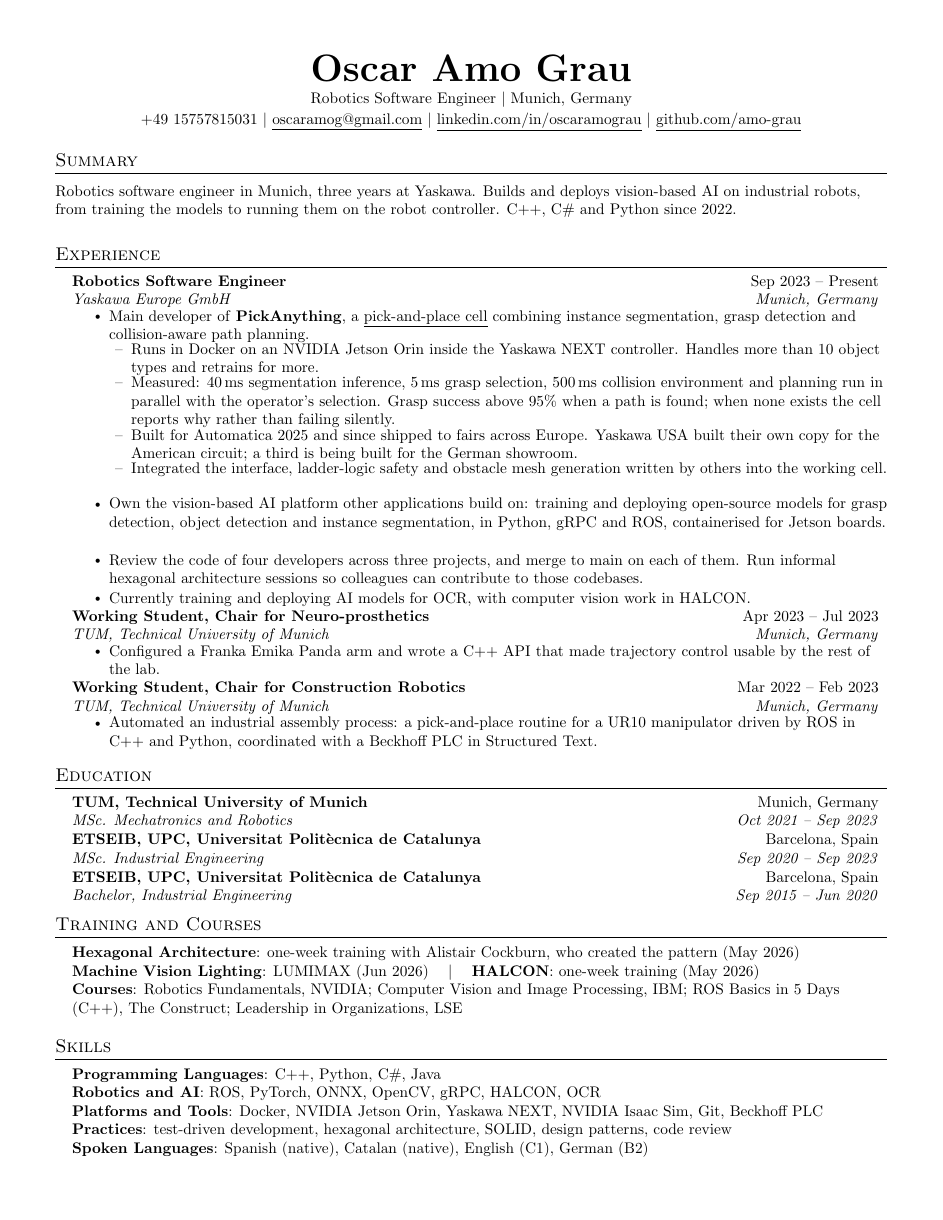
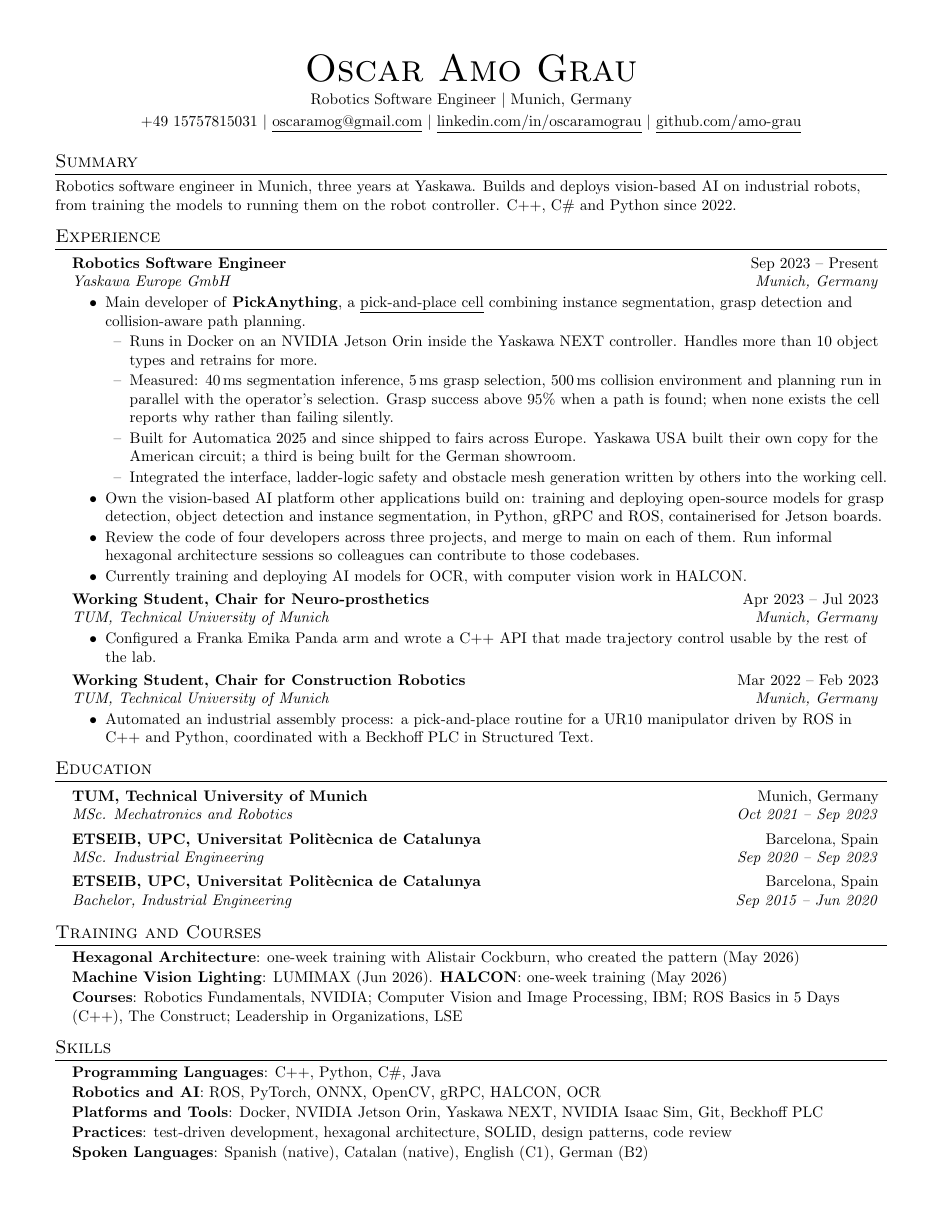
Before and after one commit to amo-grau/auto-cv, a LaTeX CV (base/cv/main.tex): the whole page. Compiled offline with pdfLaTeX.

Commit message:
Make spacing uniform and emit a paste-ready text version
Spacing: the template compensated for its own layout with negative \vspace
values scattered through the macros, so gaps between entries were uneven and
depended on which macro ran last. All of them are gone. Every vertical gap now
comes from four named lengths and from enumitem keys, so the spacing is
consistent by construction and tunable in one place. The entry heading also
loses its trailing \\, which was creating a phantom row that a negative \vspace
then had to hide.

Also dropped unused packages (marvosym, verbatim, fancyhdr, tabularx) and the
dead template macros.

Text output: build.sh now writes <doc>/build/main.txt beside the PDF, run
through reflow.py so wrapped lines are joined back into whole sentences. That
is the file to paste into an application form or an AI tool.

What this does not fix, and cannot: a PDF stores text one visual line at a
time, so copying from a viewer always breaks lines mid-sentence. PDF tagging
was tested and rejected — it still breaks lines, adds a stray bullet before
each job title, and pushes the CV to two pages. Recorded in CLAUDE.md so it is
not retried.

Co-Authored-By: Claude Opus 5 <noreply@anthropic.com>

```diff
--- a/base/cv/main.tex
+++ b/base/cv/main.tex
@@ -1,45 +1,26 @@
 %-------------------------
-% Resume in Latex
-% Author : Jake Gutierrez
-% Based off of: https://github.com/sb2nov/resume
-% License : MIT
-%------------------------
+% CV — Oscar Amo Grau
+% Originally based on Jake Gutierrez's template (MIT), since restructured.
+%
+% Layout rules:
+%   * All vertical spacing is controlled by the four lengths below and by
+%     enumitem list keys. There are no manual \vspace corrections anywhere in
+%     the document — if spacing looks wrong, change a length here, not inline.
+%   * The document must stay on one page and must survive `pdftotext -layout`.
+%-------------------------
 
 \documentclass[letterpaper,11pt]{article}
 
 \usepackage{latexsym}
 \usepackage[empty]{fullpage}
 \usepackage{titlesec}
-\usepackage{marvosym}
 \usepackage[usenames,dvipsnames]{color}
-\usepackage{verbatim}
 \usepackage{enumitem}
 \usepackage[hidelinks]{hyperref}
-\usepackage{fancyhdr}
 \usepackage[english]{babel}
-\usepackage{tabularx}
 \input{glyphtounicode}
 
-
-%----------FONT OPTIONS----------
-% sans-serif
-% \usepackage[sfdefault]{FiraSans}
-% \usepackage[sfdefault]{roboto}
-% \usepackage[sfdefault]{noto-sans}
-% \usepackage[default]{sourcesanspro}
-
-% serif
-% \usepackage{CormorantGaramond}
-% \usepackage{charter}
-
-
-\pagestyle{fancy}
-\fancyhf{} % clear all header and footer fields
-\fancyfoot{}
-\renewcommand{\headrulewidth}{0pt}
-\renewcommand{\footrulewidth}{0pt}
-
-% Adjust margins
+% Margins
 \addtolength{\oddsidemargin}{-0.5in}
 \addtolength{\evensidemargin}{-0.5in}
 \addtolength{\textwidth}{1in}
@@ -47,73 +28,78 @@
 \addtolength{\textheight}{1.0in}
 
 \urlstyle{same}
+\raggedbottom
+\raggedright                 % no hyphenation: keywords stay whole for parsers
+\setlength{\tabcolsep}{0in}
+\pagestyle{empty}
 
-\raggedbottom
-\raggedright
-\setlength{\tabcolsep}{0in}
-
-% Sections formatting
-\titleformat{\section}{
-  \vspace{-4pt}\scshape\raggedright\large
-}{}{0em}{}[\color{black}\titlerule \vspace{-5pt}]
-
-% Ensure that generate pdf is machine readable/ATS parsable
+% Map glyphs back to real characters so the PDF extracts as text
 \pdfgentounicode=1
 
 %-------------------------
-% Custom commands
-\newcommand{\resumeItem}[1]{
-  \item\small{
-    {#1 \vspace{-2pt}}
-  }
+% Spacing — the single place to tune the document
+\newlength{\entrysep}   \setlength{\entrysep}{3pt}   % between jobs / degrees
+\newlength{\bulletsep}  \setlength{\bulletsep}{1.5pt}  % between bullets
+\newlength{\headgap}    \setlength{\headgap}{2pt}    % entry heading to its bullets
+\newlength{\blocksep}   \setlength{\blocksep}{1pt}   % inside Skills / Training blocks
+
+% Section headings: equal space above and below, everywhere
+\titleformat{\section}{\scshape\raggedright\large}{}{0em}{}[\color{black}\titlerule]
+\titlespacing*{\section}{0pt}{7pt}{4pt}
+
+%-------------------------
+% Structure
+
+% One job, degree, or similar entry.
+% #1 role/institution  #2 dates  #3 employer/degree  #4 location
+% No trailing \\ on the second row: an empty final row would add a phantom
+% line that then needs a negative \vspace to hide.
+\newcommand{\resumeSubheading}[4]{%
+  \item
+  \begin{tabular*}{0.97\textwidth}[t]{l@{\extracolsep{\fill}}r}
+    \textbf{#1} & #2 \\
+    \textit{\small#3} & \textit{\small #4}
+  \end{tabular*}%
 }
 
-\newcommand{\resumeSubheading}[4]{
-  \vspace{-2pt}\item
-    \begin{tabular*}{0.97\textwidth}[t]{l@{\extracolsep{\fill}}r}
-      \textbf{#1} & #2 \\
-      \textit{\small#3} & \textit{\small #4} \\
-    \end{tabular*}\vspace{-7pt}
+% A named project inside an entry. #1 name/description  #2 dates
+\newcommand{\resumeProjectHeading}[2]{%
+  \item
+  \begin{tabular*}{0.97\textwidth}{l@{\extracolsep{\fill}}r}
+    \small#1 & #2
+  \end{tabular*}%
 }
 
-\newcommand{\resumeSubSubheading}[2]{
-    \item
-    \begin{tabular*}{0.97\textwidth}{l@{\extracolsep{\fill}}r}
-      \textit{\small#1} & \textit{\small #2} \\
-    \end{tabular*}\vspace{-7pt}
-}
+% List of entries (jobs, degrees)
+\newcommand{\resumeSubHeadingListStart}{%
+  \begin{itemize}[leftmargin=0.15in, label={}, topsep=0pt, itemsep=\entrysep, parsep=0pt]}
+\newcommand{\resumeSubHeadingListEnd}{\end{itemize}}
 
-\newcommand{\resumeProjectHeading}[2]{
-    \item
-    \begin{tabular*}{0.97\textwidth}{l@{\extracolsep{\fill}}r}
-      \small#1 & #2 \\
-    \end{tabular*}\vspace{-7pt}
-}
+% Bullets under one entry
+\newcommand{\resumeItemListStart}{%
+  \begin{itemize}[leftmargin=0.3in, label=\textbullet, topsep=\headgap, itemsep=\bulletsep, parsep=0pt]}
+\newcommand{\resumeItemListEnd}{\end{itemize}}
+\newcommand{\resumeItem}[1]{\item \small{#1}}
 
-\newcommand{\resumeSubItem}[1]{\resumeItem{#1}\vspace{-4pt}}
+% Sub-bullets, for grouping several facts under one project.
+% Labelled with an en dash: the default nested marker extracts as an asterisk.
+\newcommand{\resumeSubList}{%
+  \begin{itemize}[leftmargin=0.22in, label=\textendash, topsep=\bulletsep, itemsep=\bulletsep, parsep=0pt]}
+\newcommand{\resumeSubListEnd}{\end{itemize}}
+\newcommand{\resumeSubBullet}[1]{\item \small{#1}}
 
-\renewcommand\labelitemii{$\vcenter{\hbox{\tiny$\bullet$}}$}
-
-\newcommand{\resumeSubHeadingListStart}{\begin{itemize}[leftmargin=0.15in, label={}]}
-\newcommand{\resumeSubHeadingListEnd}{\end{itemize}}
-\newcommand{\resumeItemListStart}{\begin{itemize}}
-\newcommand{\resumeItemListEnd}{\end{itemize}\vspace{-5pt}}
-
-% Nested bullets, for grouping several facts under one project
-\newcommand{\resumeSubList}{\vspace{-4pt}\begin{itemize}[label=\textendash, leftmargin=0.2in, topsep=2pt, itemsep=0pt, parsep=0pt]}
-\newcommand{\resumeSubListEnd}{\end{itemize}\vspace{-4pt}}
-\newcommand{\resumeSubBullet}[1]{\item\small{#1 \vspace{-2pt}}}
+% Unbulleted block, for Skills and Training
+\newcommand{\resumeBlockStart}{%
+  \begin{itemize}[leftmargin=0.15in, label={}, topsep=0pt, itemsep=\blocksep, parsep=0pt]}
+\newcommand{\resumeBlockEnd}{\end{itemize}}
+\newcommand{\resumeBlockLine}[2]{\item \small{\textbf{#1}: #2}}
 
 %-------------------------------------------
-%%%%%%  RESUME STARTS HERE  %%%%%%%%%%%%%%%%%%%%%%%%%%%%
-
-
-
 \begin{document}
 
 %----------HEADING----------
 \begin{center}
-    \textbf{\Huge \scshape Oscar Amo Grau} \\ \vspace{2pt}
+  {\Huge \scshape Oscar Amo Grau} \\ \vspace{3pt}
   \small Robotics Software Engineer $|$ Munich, Germany \\ \vspace{2pt}
   \small +49 15757815031 $|$
   \href{mailto:oscaramog@gmail.com}{\underline{oscaramog@gmail.com}} $|$
@@ -123,11 +109,9 @@
 
 %-----------SUMMARY-----------
 \section{Summary}
-  \vspace{2pt}
 \small{Robotics software engineer in Munich, three years at Yaskawa. Builds and deploys
 vision-based AI on industrial robots, from training the models to running them on the
 robot controller. C++, C\# and Python since 2022.}
-  \vspace{4pt}
 
 %-----------EXPERIENCE-----------
 \section{Experience}
@@ -198,25 +182,27 @@
 
 %-----------TRAINING-----------
 \section{Training and Courses}
- \begin{itemize}[leftmargin=0.15in, label={}]
-    \small{\item{
-     \textbf{Hexagonal Architecture}{: one-week training with Alistair Cockburn, who created the pattern (May 2026)} \\
-     \textbf{Machine Vision Lighting}{: LUMIMAX (Jun 2026)} \hspace{6pt} $|$ \hspace{6pt}
-     \textbf{HALCON}{: one-week training (May 2026)} \\
-     \textbf{Courses}{: Robotics Fundamentals, NVIDIA; Computer Vision and Image Processing, IBM; ROS Basics in 5 Days (C++), The Construct; Leadership in Organizations, LSE}
-    }}
- \end{itemize}
+\resumeBlockStart
+  \resumeBlockLine{Hexagonal Architecture}{one-week training with Alistair Cockburn, who
+    created the pattern (May 2026)}
+  \resumeBlockLine{Machine Vision Lighting}{LUMIMAX (Jun 2026). \textbf{HALCON}: one-week
+    training (May 2026)}
+  \resumeBlockLine{Courses}{Robotics Fundamentals, NVIDIA; Computer Vision and Image
+    Processing, IBM; ROS Basics in 5 Days (C++), The Construct; Leadership in
+    Organizations, LSE}
+\resumeBlockEnd
 
 %-----------SKILLS-----------
 \section{Skills}
- \begin{itemize}[leftmargin=0.15in, label={}]
-    \small{\item{
-     \textbf{Programming Languages}{: C++, Python, C\#, Java} \\
-     \textbf{Robotics and AI}{: ROS, PyTorch, ONNX, OpenCV, gRPC, HALCON, OCR} \\
-     \textbf{Platforms and Tools}{: Docker, NVIDIA Jetson Orin, Yaskawa NEXT, NVIDIA Isaac Sim, Git, Beckhoff PLC} \\
-     \textbf{Practices}{: test-driven development, hexagonal architecture, SOLID, design patterns, code review} \\
-     \textbf{Spoken Languages}{: Spanish (native), Catalan (native), English (C1), German (B2)}
-    }}
- \end{itemize}
+\resumeBlockStart
+  \resumeBlockLine{Programming Languages}{C++, Python, C\#, Java}
+  \resumeBlockLine{Robotics and AI}{ROS, PyTorch, ONNX, OpenCV, gRPC, HALCON, OCR}
+  \resumeBlockLine{Platforms and Tools}{Docker, NVIDIA Jetson Orin, Yaskawa NEXT, NVIDIA
+    Isaac Sim, Git, Beckhoff PLC}
+  \resumeBlockLine{Practices}{test-driven development, hexagonal architecture, SOLID,
+    design patterns, code review}
+  \resumeBlockLine{Spoken Languages}{Spanish (native), Catalan (native), English (C1),
+    German (B2)}
+\resumeBlockEnd
 
 \end{document}
```
Also changed, not shown: CLAUDE.md (+16 -0 lines), README.md, 2 other files. Lines whose indentation alone changed are shown as unchanged.
